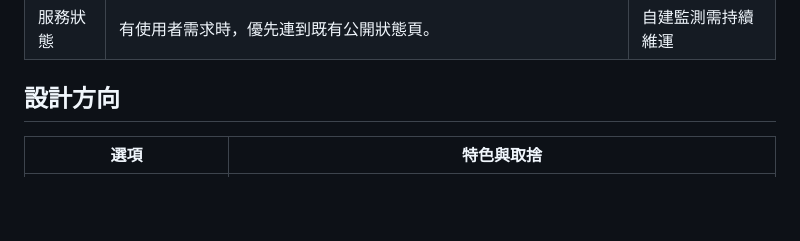
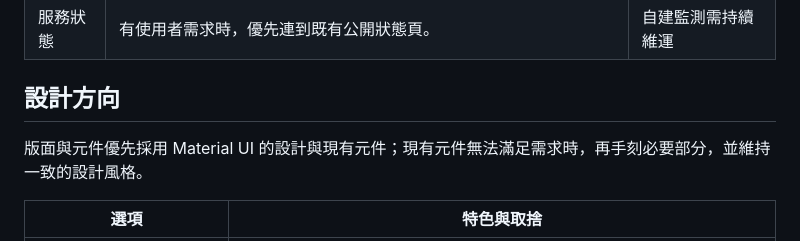
Before and after one commit to ACaccel/ac-site, a Markdown page: docs/roadmap.md, the part around the change. Rendered like a GitHub page; blank space fills up the shorter version.

Commit message:
docs(roadmap): prioritize Material UI design

```diff
--- a/docs/roadmap.md
+++ b/docs/roadmap.md
@@ -21,6 +21,8 @@
 
 ## 設計方向
 
+版面與元件優先採用 Material UI 的設計與現有元件；現有元件無法滿足需求時，再手刻必要部分，並維持一致的設計風格。
+
 | 選項                       | 特色與取捨                                                                     |
 | -------------------------- | ------------------------------------------------------------------------------ |
 | 編輯式作品集，建議優先採用 | 延續中性色與青綠色配色，強化自我介紹與精選作品預覽；改動適中，也容易擴充文章。 |
```
